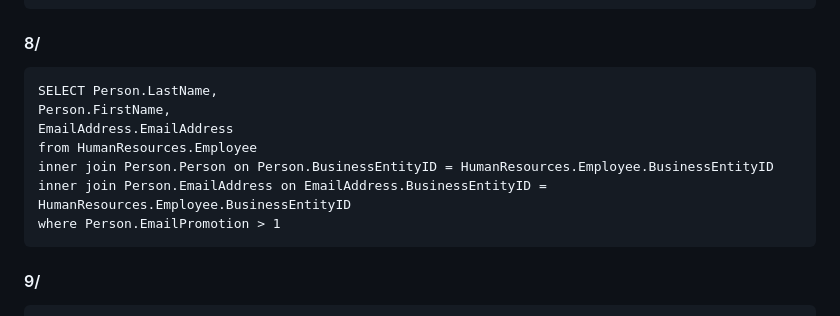
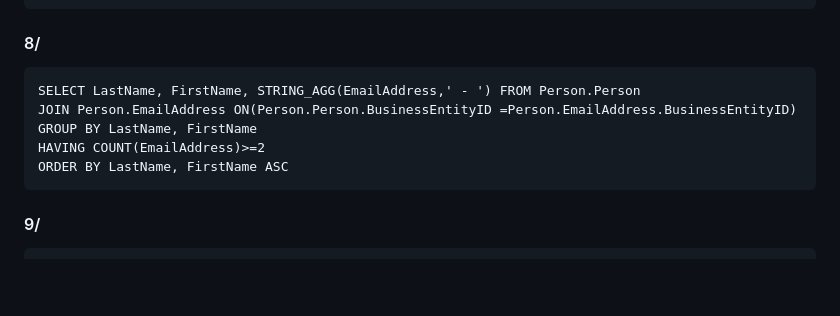
Before and after one commit to arkunis/SQL, a Markdown page: AdventureWorks_db/readme.md, the part around the change. Rendered like a GitHub page; blank space fills up the shorter version.

```diff
--- a/AdventureWorks_db/readme.md
+++ b/AdventureWorks_db/readme.md
@@ -65,13 +65,11 @@
 
 #### 8/
 
-    SELECT Person.LastName,
-    Person.FirstName,
-    EmailAddress.EmailAddress
-    from HumanResources.Employee
-    inner join Person.Person on Person.BusinessEntityID = HumanResources.Employee.BusinessEntityID
-    inner join Person.EmailAddress on EmailAddress.BusinessEntityID = HumanResources.Employee.BusinessEntityID
-    where Person.EmailPromotion > 1
+    SELECT LastName, FirstName, STRING_AGG(EmailAddress,' - ') FROM Person.Person
+    JOIN Person.EmailAddress ON(Person.Person.BusinessEntityID =Person.EmailAddress.BusinessEntityID)
+    GROUP BY LastName, FirstName
+    HAVING COUNT(EmailAddress)>=2
+    ORDER BY LastName, FirstName ASC
 
 #### 9/
 
```
